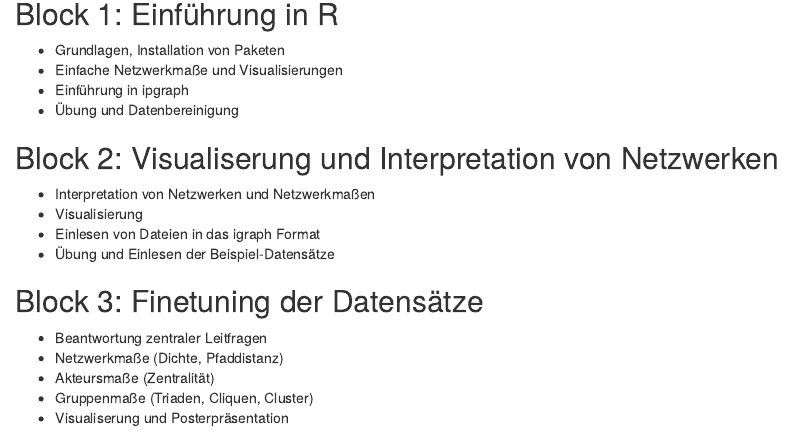
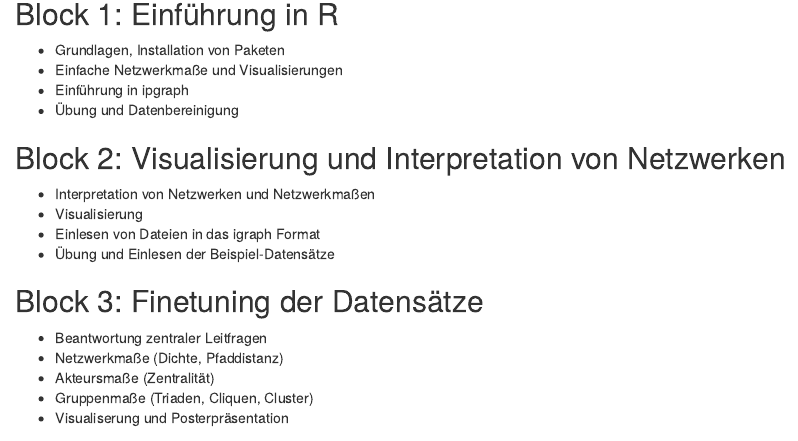
Before and after one commit to hdm-crpr/226305, an R Markdown document (226503_wochenplan_4_sem.rmd): the page in a window 1100 px wide, from 80 px down. Rendered offline with R 4.5, knitr and Pandoc, with nearby package versions.

Commit message:
Update 226503_wochenplan_4_sem.rmd

```diff
--- a/226503_wochenplan_4_sem.rmd
+++ b/226503_wochenplan_4_sem.rmd
@@ -6,7 +6,7 @@
 * Einführung in ipgraph
 * Übung und Datenbereinigung
 
-## Block 2: Visualiserung und Interpretation von Netzwerken
+## Block 2: Visualisierung und Interpretation von Netzwerken
 * Interpretation von Netzwerken und Netzwerkmaßen
 * Visualisierung
 * Einlesen von Dateien in das igraph Format
```
